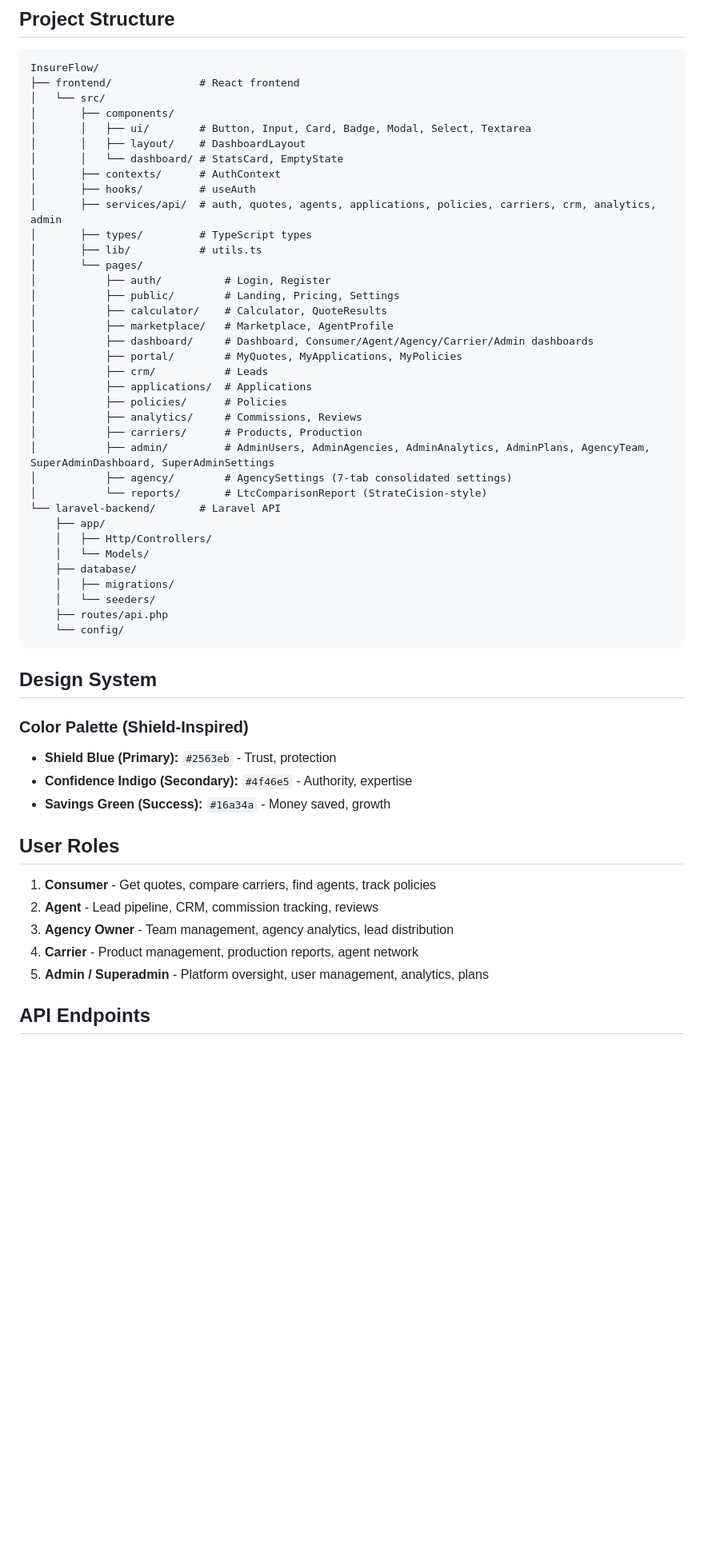
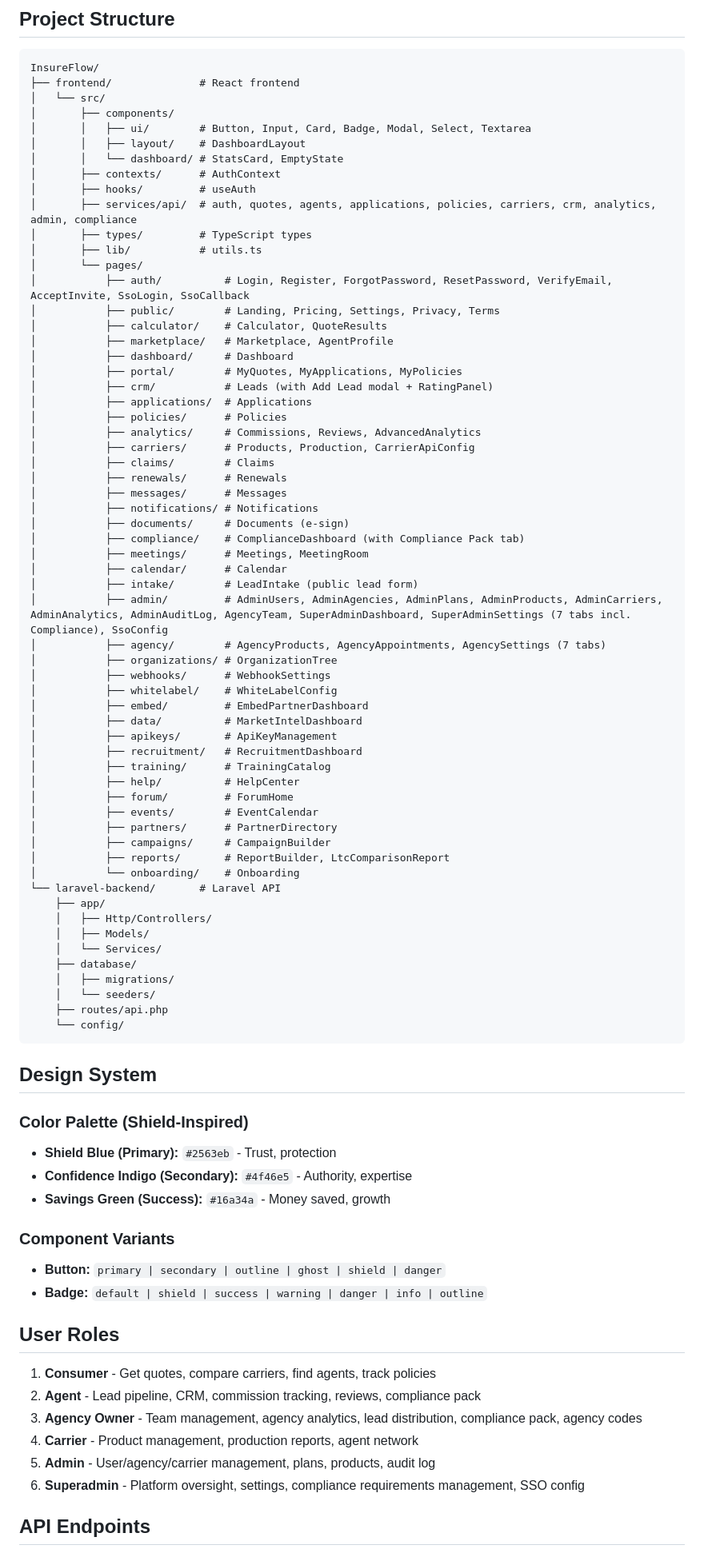
Before and after one commit to michelevens/InsureFlow, a Markdown page: CLAUDE.md, the part around one of its changes. Shown at 80% size. Rendered like a GitHub page; blank space fills up the shorter version.

```diff
--- a/CLAUDE.md
+++ b/CLAUDE.md
@@ -32,28 +32,52 @@ InsureFlow/
 │       │   └── dashboard/ # StatsCard, EmptyState
 │       ├── contexts/      # AuthContext
 │       ├── hooks/         # useAuth
-│       ├── services/api/  # auth, quotes, agents, applications, policies, carriers, crm, analytics, admin
+│       ├── services/api/  # auth, quotes, agents, applications, policies, carriers, crm, analytics, admin, compliance
 │       ├── types/         # TypeScript types
 │       ├── lib/           # utils.ts
 │       └── pages/
-│           ├── auth/          # Login, Register
-│           ├── public/        # Landing, Pricing, Settings
+│           ├── auth/          # Login, Register, ForgotPassword, ResetPassword, VerifyEmail, AcceptInvite, SsoLogin, SsoCallback
+│           ├── public/        # Landing, Pricing, Settings, Privacy, Terms
 │           ├── calculator/    # Calculator, QuoteResults
 │           ├── marketplace/   # Marketplace, AgentProfile
-│           ├── dashboard/     # Dashboard, Consumer/Agent/Agency/Carrier/Admin dashboards
+│           ├── dashboard/     # Dashboard
 │           ├── portal/        # MyQuotes, MyApplications, MyPolicies
-│           ├── crm/           # Leads
+│           ├── crm/           # Leads (with Add Lead modal + RatingPanel)
 │           ├── applications/  # Applications
 │           ├── policies/      # Policies
-│           ├── analytics/     # Commissions, Reviews
-│           ├── carriers/      # Products, Production
-│           ├── admin/         # AdminUsers, AdminAgencies, AdminAnalytics, AdminPlans, AgencyTeam, SuperAdminDashboard, SuperAdminSettings
-│           ├── agency/        # AgencySettings (7-tab consolidated settings)
-│           └── reports/       # LtcComparisonReport (StrateCision-style)
+│           ├── analytics/     # Commissions, Reviews, AdvancedAnalytics
+│           ├── carriers/      # Products, Production, CarrierApiConfig
+│           ├── claims/        # Claims
+│           ├── renewals/      # Renewals
+│           ├── messages/      # Messages
+│           ├── notifications/ # Notifications
+│           ├── documents/     # Documents (e-sign)
+│           ├── compliance/    # ComplianceDashboard (with Compliance Pack tab)
+│           ├── meetings/      # Meetings, MeetingRoom
+│           ├── calendar/      # Calendar
+│           ├── intake/        # LeadIntake (public lead form)
+│           ├── admin/         # AdminUsers, AdminAgencies, AdminPlans, AdminProducts, AdminCarriers, AdminAnalytics, AdminAuditLog, AgencyTeam, SuperAdminDashboard, SuperAdminSettings (7 tabs incl. Compliance), SsoConfig
+│           ├── agency/        # AgencyProducts, AgencyAppointments, AgencySettings (7 tabs)
+│           ├── organizations/ # OrganizationTree
+│           ├── webhooks/      # WebhookSettings
+│           ├── whitelabel/    # WhiteLabelConfig
+│           ├── embed/         # EmbedPartnerDashboard
+│           ├── data/          # MarketIntelDashboard
+│           ├── apikeys/       # ApiKeyManagement
+│           ├── recruitment/   # RecruitmentDashboard
+│           ├── training/      # TrainingCatalog
+│           ├── help/          # HelpCenter
+│           ├── forum/         # ForumHome
+│           ├── events/        # EventCalendar
+│           ├── partners/      # PartnerDirectory
+│           ├── campaigns/     # CampaignBuilder
+│           ├── reports/       # ReportBuilder, LtcComparisonReport
+│           └── onboarding/    # Onboarding
 └── laravel-backend/       # Laravel API
     ├── app/
     │   ├── Http/Controllers/
-    │   └── Models/
+    │   ├── Models/
+    │   └── Services/
     ├── database/
     │   ├── migrations/
     │   └── seeders/
@@ -68,13 +92,18 @@ InsureFlow/
 - **Confidence Indigo (Secondary):** `#4f46e5` - Authority, expertise
 - **Savings Green (Success):** `#16a34a` - Money saved, growth
 
+### Component Variants
+- **Button:** `primary | secondary | outline | ghost | shield | danger`
+- **Badge:** `default | shield | success | warning | danger | info | outline`
+
 ## User Roles
 
 1. **Consumer** - Get quotes, compare carriers, find agents, track policies
-2. **Agent** - Lead pipeline, CRM, commission tracking, reviews
-3. **Agency Owner** - Team management, agency analytics, lead distribution
+2. **Agent** - Lead pipeline, CRM, commission tracking, reviews, compliance pack
+3. **Agency Owner** - Team management, agency analytics, lead distribution, compliance pack, agency codes
 4. **Carrier** - Product management, production reports, agent network
-5. **Admin / Superadmin** - Platform oversight, user management, analytics, plans
+5. **Admin** - User/agency/carrier management, plans, products, audit log
+6. **Superadmin** - Platform oversight, settings, compliance requirements management, SSO config
 
 ## API Endpoints
 
```
Also changed, not shown: other parts of CLAUDE.md (+124 -80 lines), COMPETITIVE_ANALYSIS.md (added, +326 -0 lines).
